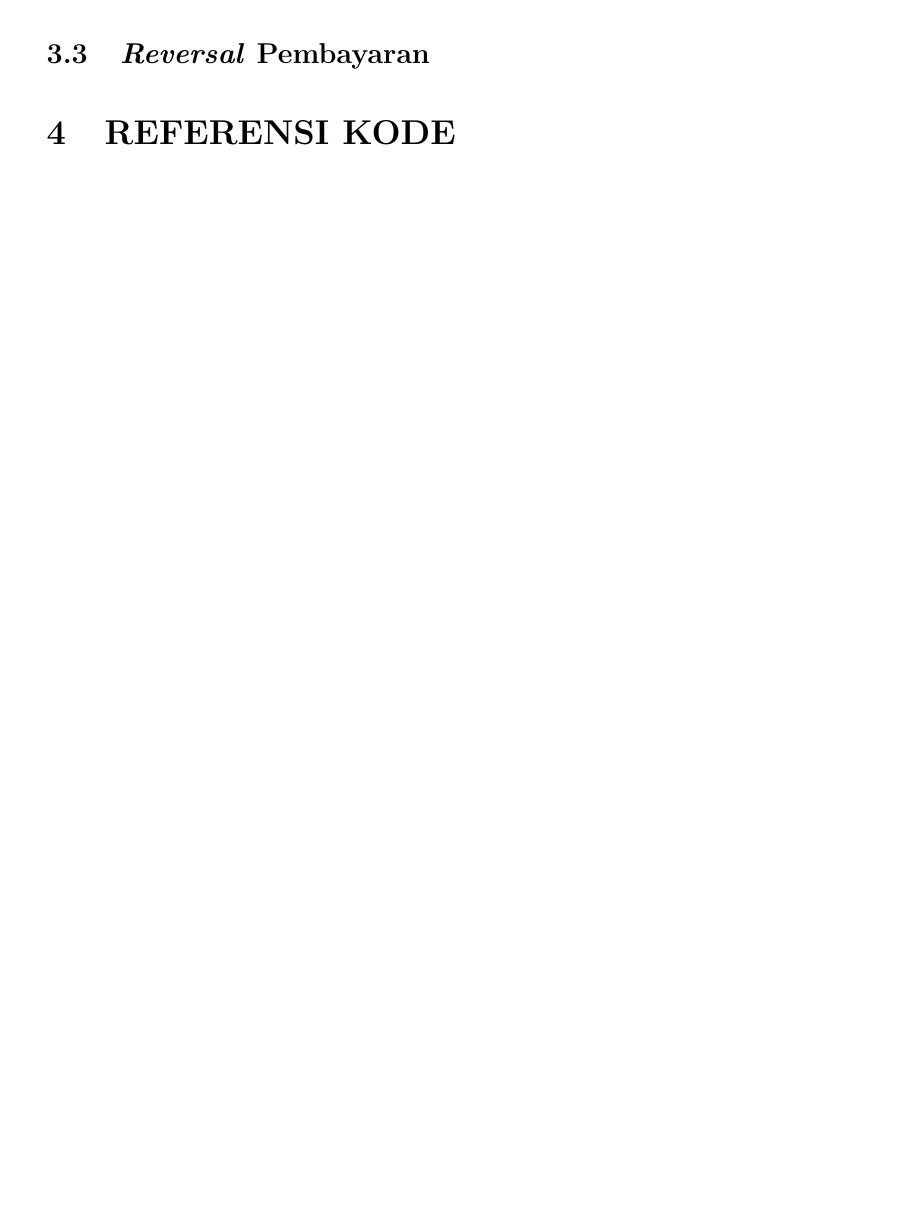
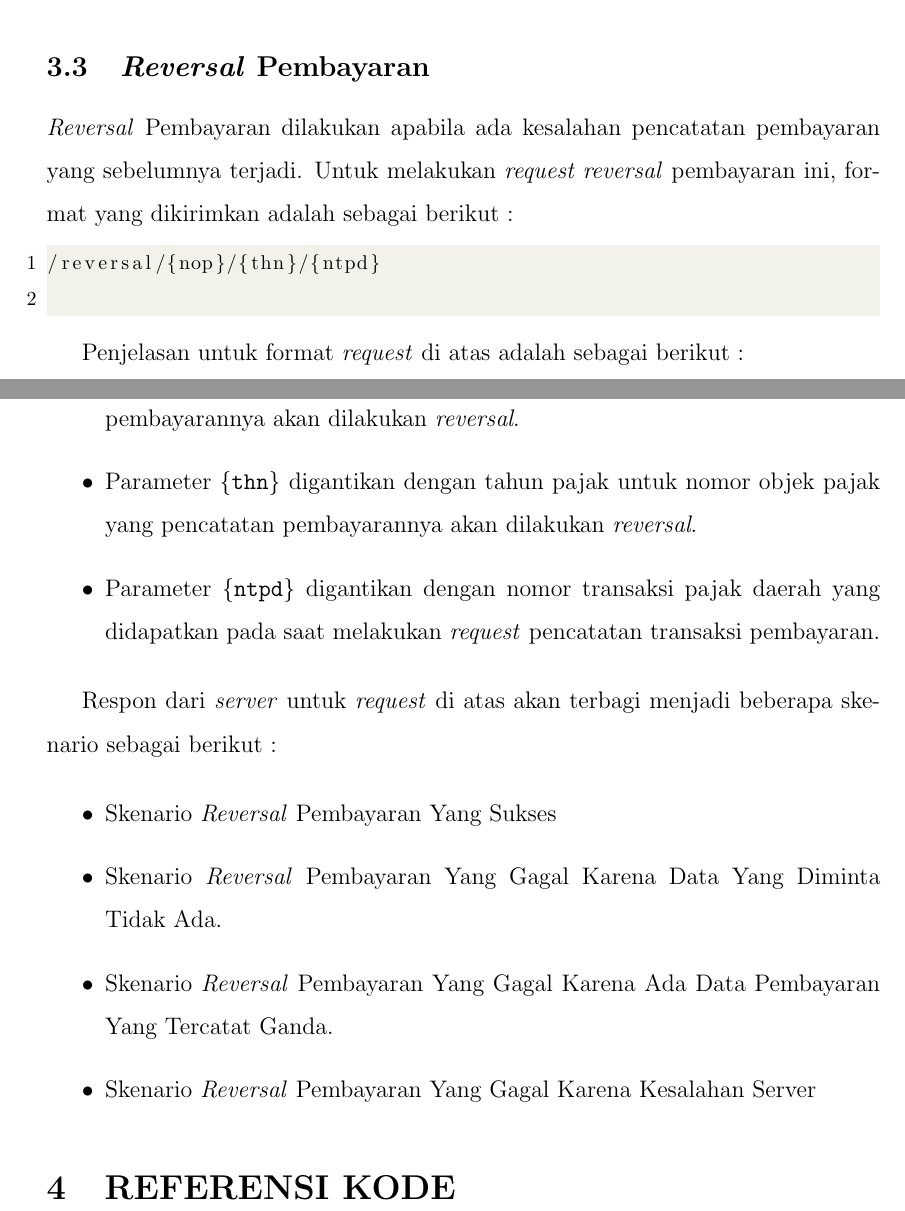
Before and after one commit to tamami-bf/petunjuk-operasional-ws-pbb, a LaTeX document (00.book.tex): part of page 14 of 14 before the commit and two parts of pages 14 and 15 of 15 after it, the two joined at a grey line, cut so that both start at the same text, the shorter picture padded with empty space. Compiled offline with pdfLaTeX.

Commit message:
update content

```diff
--- a/00.book.tex
+++ b/00.book.tex
@@ -389,3 +408,25 @@ Secara rinci akan dijelaskan sebagai berikut :
+  \textit{Reversal} Pembayaran dilakukan apabila ada kesalahan pencatatan pembayaran yang sebelumnya terjadi. Untuk melakukan \textit{request reversal} pembayaran ini, format yang dikirimkan adalah sebagai berikut :
+
+  \begin{lstlisting}
+/reversal/{nop}/{thn}/{ntpd}
+  \end{lstlisting}
+
+  Penjelasan untuk format \textit{request} di atas adalah sebagai berikut :
+
+  \begin{itemize}
+    \item Parameter \texttt{\{nop\}} digantikan dengan nomor objek pajak yang pencatatan pembayarannya akan dilakukan \textit{reversal}.
+    \item Parameter \texttt{\{thn\}} digantikan dengan tahun pajak untuk nomor objek pajak yang pencatatan pembayarannya akan dilakukan \textit{reversal}.
+    \item Parameter \texttt{\{ntpd\}} digantikan dengan nomor transaksi pajak daerah yang didapatkan pada saat melakukan \textit{request} pencatatan transaksi pembayaran.
+  \end{itemize}
+
+  Respon dari \textit{server} untuk \textit{request} di atas akan terbagi menjadi beberapa skenario sebagai berikut :
+
+  \begin{itemize}
+    \item Skenario \textit{Reversal} Pembayaran Yang Sukses
+    \item Skenario \textit{Reversal} Pembayaran Yang Gagal Karena Data Yang Diminta Tidak Ada.
+    \item Skenario \textit{Reversal} Pembayaran Yang Gagal Karena Ada Data Pembayaran Yang Tercatat Ganda.
+    \item Skenario \textit{Reversal} Pembayaran Yang Gagal Karena Kesalahan Server
+  \end{itemize}
 
 \section{REFERENSI KODE}
 
```
Also changed, not shown: 00.book.tex (19 more changed lines).
